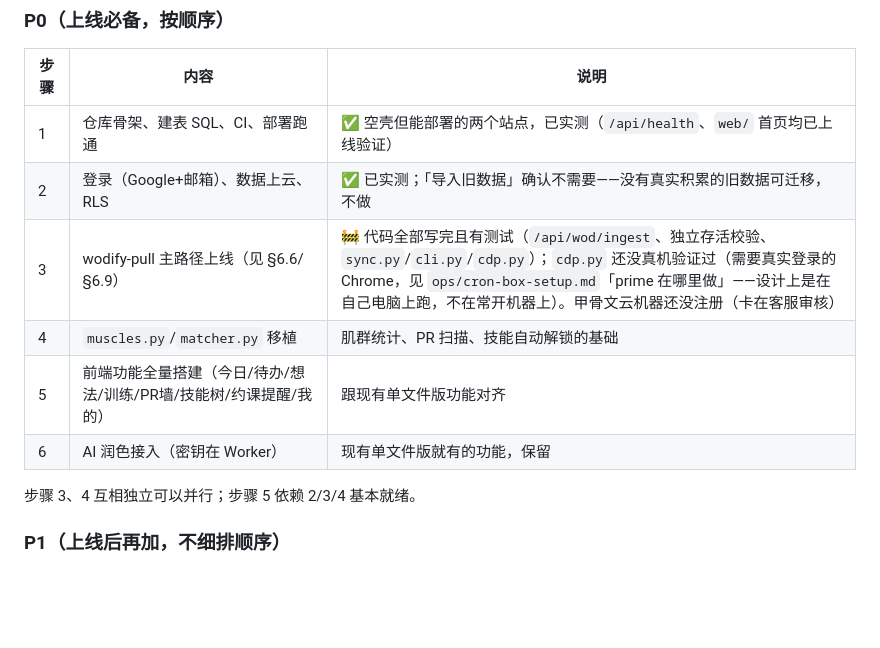
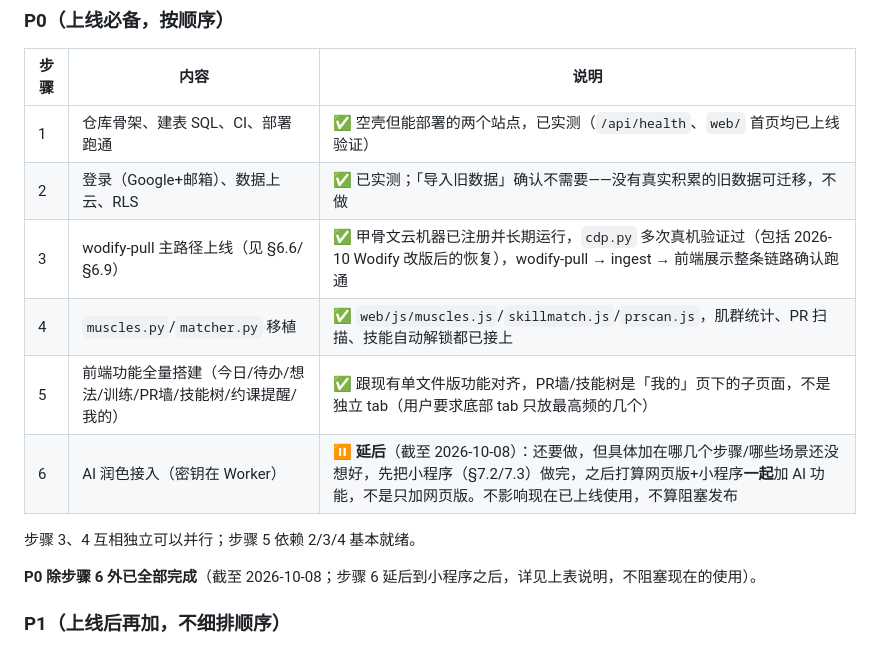
Before and after one commit to iqna126/handoff, a Markdown page: DESIGN.md, the part around one of its changes. Drawn GitHub-style; blank space fills up the shorter version.

```diff
--- a/DESIGN.md
+++ b/DESIGN.md
@@ -916,12 +952,14 @@ Worker 的环境变量用 `wrangler secret put` 设置，不写进仓库。仓
 |---|---|---|
 | 1 | 仓库骨架、建表 SQL、CI、部署跑通 | ✅ 空壳但能部署的两个站点，已实测（`/api/health`、`web/` 首页均已上线验证） |
 | 2 | 登录（Google+邮箱）、数据上云、RLS | ✅ 已实测；「导入旧数据」确认不需要——没有真实积累的旧数据可迁移，不做 |
-| 3 | wodify-pull 主路径上线（见 §6.6/§6.9） | 🚧 代码全部写完且有测试（`/api/wod/ingest`、独立存活校验、`sync.py`/`cli.py`/`cdp.py`）；`cdp.py` 还没真机验证过（需要真实登录的 Chrome，见 `ops/cron-box-setup.md`「prime 在哪里做」——设计上是在自己电脑上跑，不在常开机器上）。甲骨文云机器还没注册（卡在客服审核） |
-| 4 | `muscles.py`/`matcher.py` 移植 | 肌群统计、PR 扫描、技能自动解锁的基础 |
-| 5 | 前端功能全量搭建（今日/待办/想法/训练/PR墙/技能树/约课提醒/我的） | 跟现有单文件版功能对齐 |
-| 6 | AI 润色接入（密钥在 Worker） | 现有单文件版就有的功能，保留 |
+| 3 | wodify-pull 主路径上线（见 §6.6/§6.9） | ✅ 甲骨文云机器已注册并长期运行，`cdp.py` 多次真机验证过（包括 2026-10 Wodify 改版后的恢复），wodify-pull → ingest → 前端展示整条链路确认跑通 |
+| 4 | `muscles.py`/`matcher.py` 移植 | ✅ `web/js/muscles.js`/`skillmatch.js`/`prscan.js`，肌群统计、PR 扫描、技能自动解锁都已接上 |
+| 5 | 前端功能全量搭建（今日/待办/想法/训练/PR墙/技能树/约课提醒/我的） | ✅ 跟现有单文件版功能对齐，PR墙/技能树是「我的」页下的子页面，不是独立 tab（用户要求底部 tab 只放最高频的几个） |
+| 6 | AI 润色接入（密钥在 Worker） | ⏸️ **延后**（截至 2026-10-08）：还要做，但具体加在哪几个步骤/哪些场景还没想好，先把小程序（§7.2/7.3）做完，之后打算网页版+小程序**一起**加 AI 功能，不是只加网页版。不影响现在已上线使用，不算阻塞发布 |
 
 步骤 3、4 互相独立可以并行；步骤 5 依赖 2/3/4 基本就绪。
+
+**P0 除步骤 6 外已全部完成**（截至 2026-10-08；步骤 6 延后到小程序之后，详见上表说明，不阻塞现在的使用）。
 
 ### P1（上线后再加，不细排顺序）
 
```
Also changed, not shown: other parts of DESIGN.md (+42 -6 lines).
